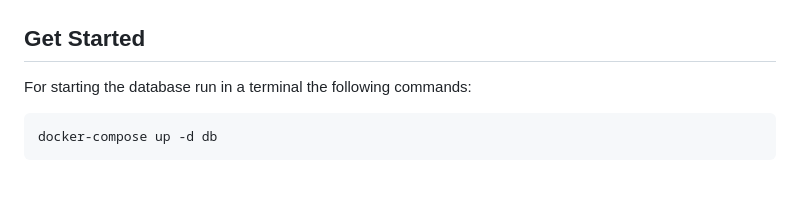
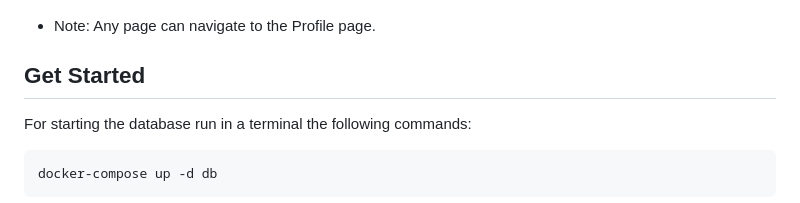
Before and after one commit to DorYanay/SoluTrain-Mobile-APP, a Markdown page: README.md, the part around one of its changes. Drawn GitHub-style; blank space fills up the shorter version.

```diff
--- a/README.md
+++ b/README.md
@@ -155,3 +172,5 @@ flowchart RL
+* Note: Any page can navigate to the Profile page.
+
 ## Get Started
 
 For starting the database run in a terminal the following commands:
```
Also changed, not shown: other parts of README.md (+17 -0 lines).
